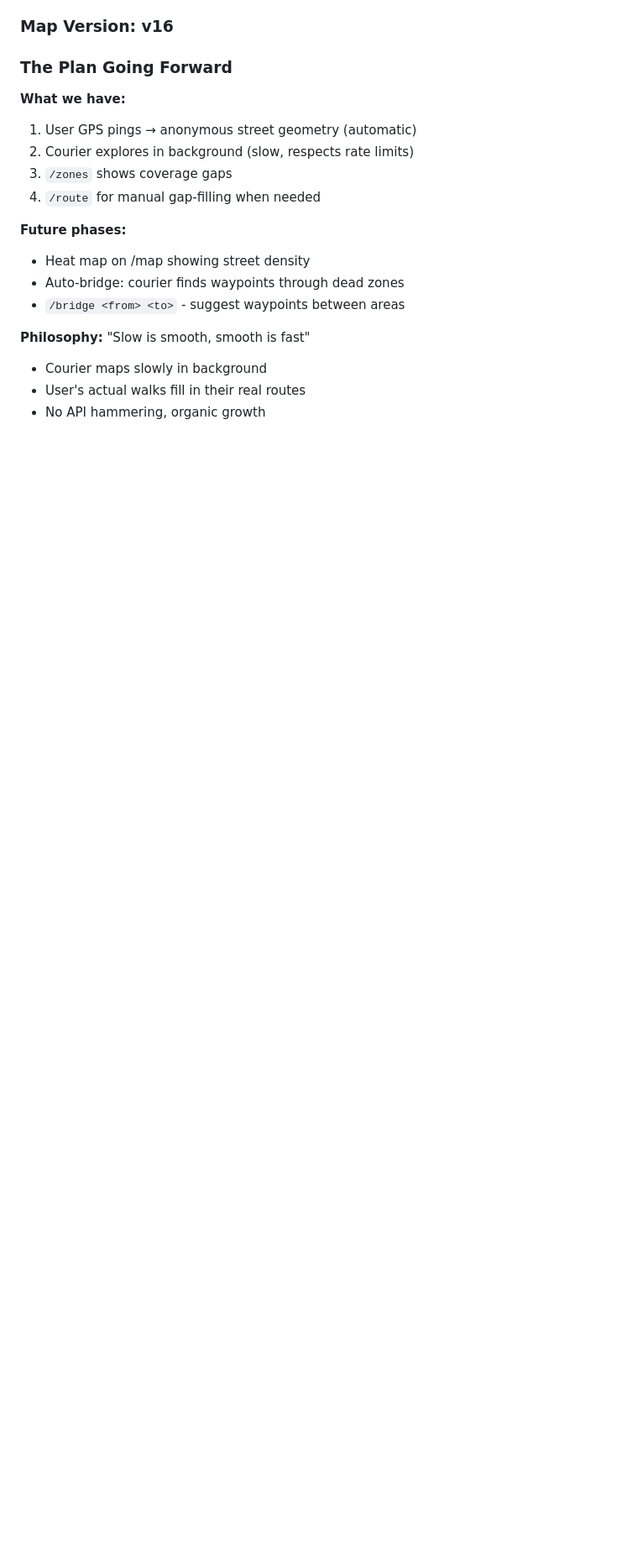
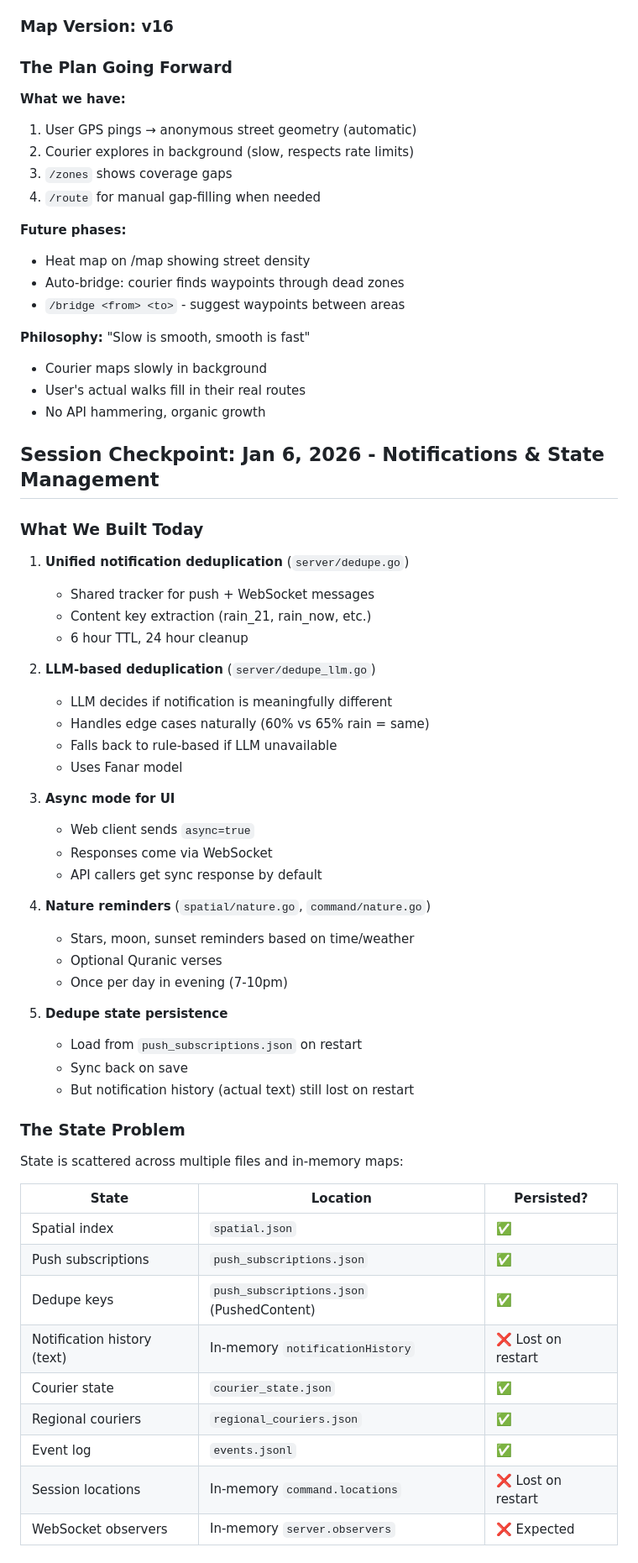
Before and after one commit to asim/malten, a Markdown page: claude.md, the part around one of its changes. Shown at 84% size. GitHub-like rendering; blank space fills up the shorter version.

Commit message:
Checkpoint: notifications, state management, data package plan

```diff
--- a/claude.md
+++ b/claude.md
@@ -3671,3 +3671,50 @@ Nudges you to move if inactive for 1 hour:
 - Courier maps slowly in background
 - User's actual walks fill in their real routes
 - No API hammering, organic growth
+
+## Session Checkpoint: Jan 6, 2026 - Notifications & State Management
+
+### What We Built Today
+
+1. **Unified notification deduplication** (`server/dedupe.go`)
+   - Shared tracker for push + WebSocket messages
+   - Content key extraction (rain_21, rain_now, etc.)
+   - 6 hour TTL, 24 hour cleanup
+
+2. **LLM-based deduplication** (`server/dedupe_llm.go`)
+   - LLM decides if notification is meaningfully different
+   - Handles edge cases naturally (60% vs 65% rain = same)
+   - Falls back to rule-based if LLM unavailable
+   - Uses Fanar model
+
+3. **Async mode for UI**
+   - Web client sends `async=true`
+   - Responses come via WebSocket
+   - API callers get sync response by default
+
+4. **Nature reminders** (`spatial/nature.go`, `command/nature.go`)
+   - Stars, moon, sunset reminders based on time/weather
+   - Optional Quranic verses
+   - Once per day in evening (7-10pm)
+
+5. **Dedupe state persistence**
+   - Load from `push_subscriptions.json` on restart
+   - Sync back on save
+   - But notification history (actual text) still lost on restart
+
+### The State Problem
+
+State is scattered across multiple files and in-memory maps:
+
+| State | Location | Persisted? |
+|-------|----------|------------|
+| Spatial index | `spatial.json` | ✅ |
+| Push subscriptions | `push_subscriptions.json` | ✅ |
+| Dedupe keys | `push_subscriptions.json` (PushedContent) | ✅ |
+| Notification history (text) | In-memory `notificationHistory` | ❌ Lost on restart |
+| Courier state | `courier_state.json` | ✅ |
+| Regional couriers | `regional_couriers.json` | ✅ |
+| Event log | `events.jsonl` | ✅ |
+| Session locations | In-memory `command.locations` | ❌ Lost on restart |
+| WebSocket observers | In-memory `server.observers` | ❌ Expected |
+
```
Also changed, not shown: other parts of claude.md (+84 -0 lines).
